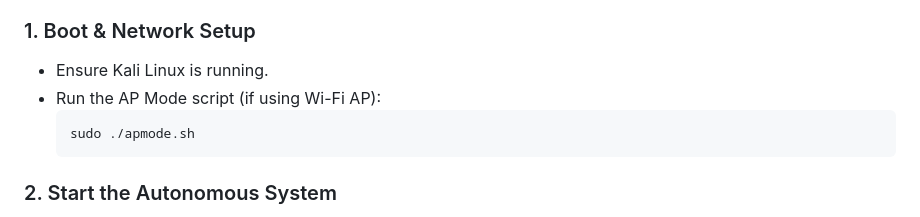
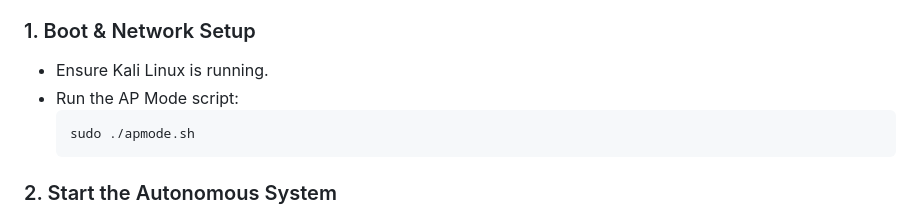
Before and after one commit to AKONDI-sRIDhAR/No-time-to-hack-ids, a Markdown page: README.md, the part around the change. Rendered like a GitHub page.

Commit message:
Remove unnecessary wording in README instructions

````diff
--- a/README.md
+++ b/README.md
@@ -32,7 +32,7 @@ Follow the below steps exactly to demonstrate the system's capabilities.
 
 ### 1. Boot & Network Setup
 *   Ensure Kali Linux is running.
-*   Run the AP Mode script (if using Wi-Fi AP):
+*   Run the AP Mode script:
     ```bash
     sudo ./apmode.sh
     ```
````
